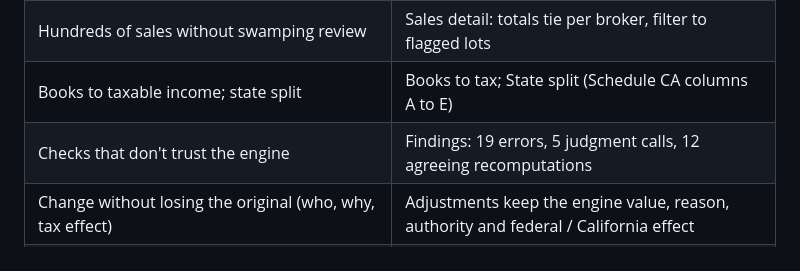
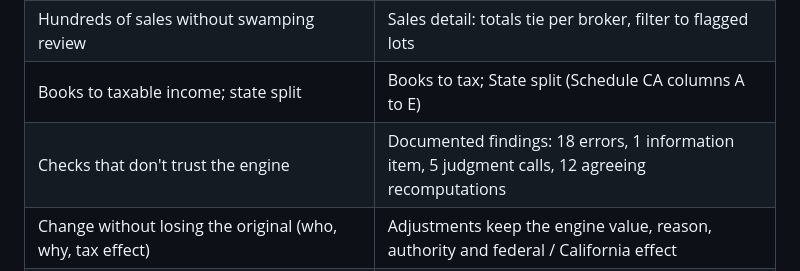
Before and after one commit to yukta1103/Redesign-the-Tax-Workpaper, a Markdown page: README.md, the part around the change. GitHub-like rendering.

Commit message:
error fixing

```diff
--- a/README.md
+++ b/README.md
@@ -23,7 +23,7 @@ Every number on the return is a claim. A claim is proven when it has a source (a
 | Show how a number was built; reconcile figures | Computation tree in the trace; Sales detail (broker reconciliation); Books to tax |
 | Hundreds of sales without swamping review | Sales detail: totals tie per broker, filter to flagged lots |
 | Books to taxable income; state split | Books to tax; State split (Schedule CA columns A to E) |
-| Checks that don't trust the engine | Findings: 19 errors, 5 judgment calls, 12 agreeing recomputations |
+| Checks that don't trust the engine | Documented findings: 18 errors, 1 information item, 5 judgment calls, 12 agreeing recomputations |
 | Change without losing the original (who, why, tax effect) | Adjustments keep the engine value, reason, authority and federal / California effect |
 | Live changes, "since I last looked", compare versions, what-ifs, bulk with undo | Changes & versions; What-ifs (engine alternatives plus sandbox); bulk accept with undo |
 | Variance vs last year, judgments, elections, due diligence, completeness | Variance vs 2024; Judgments & elections; Document index; Filing gate |
```
Also changed, not shown: docs/2-errors-found.md (+4 -2 lines).
